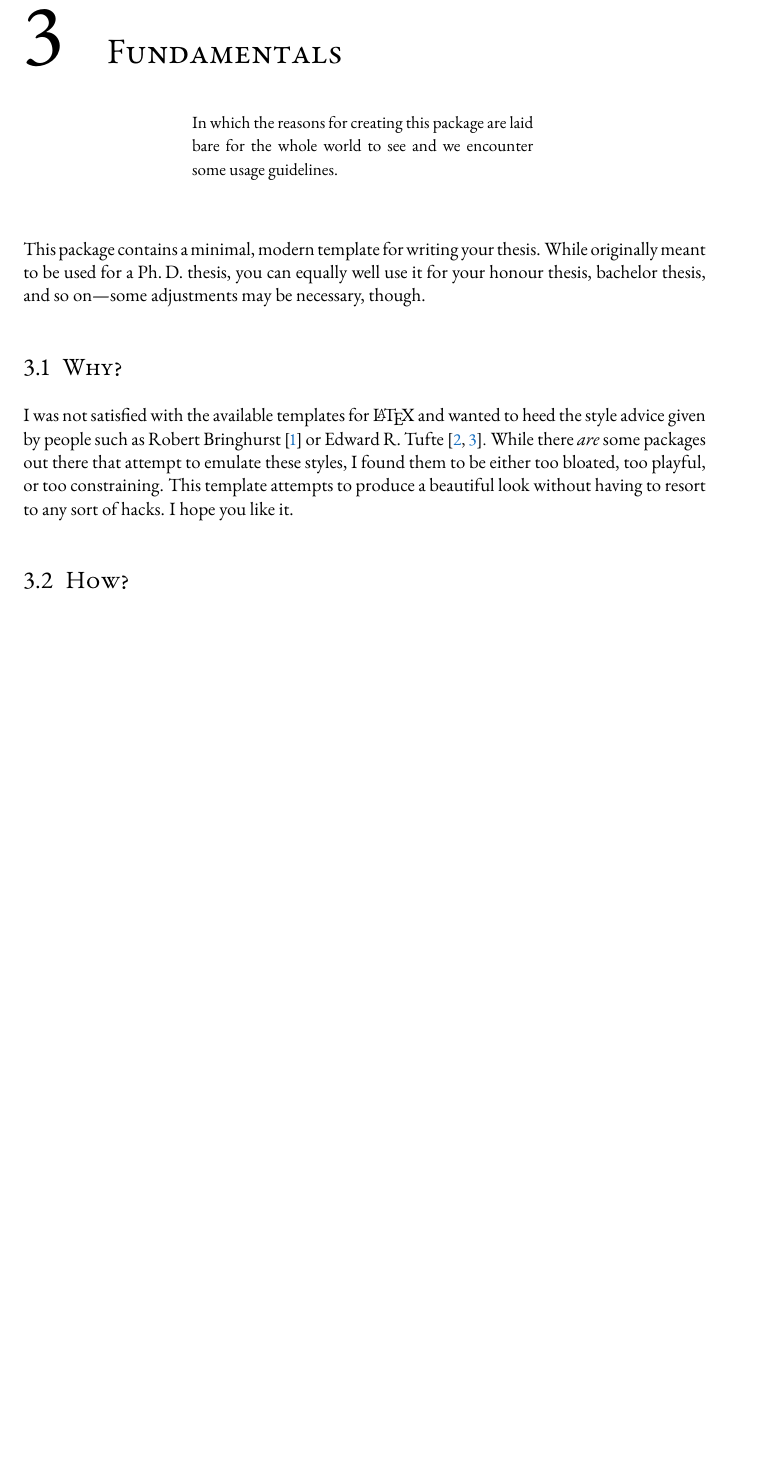
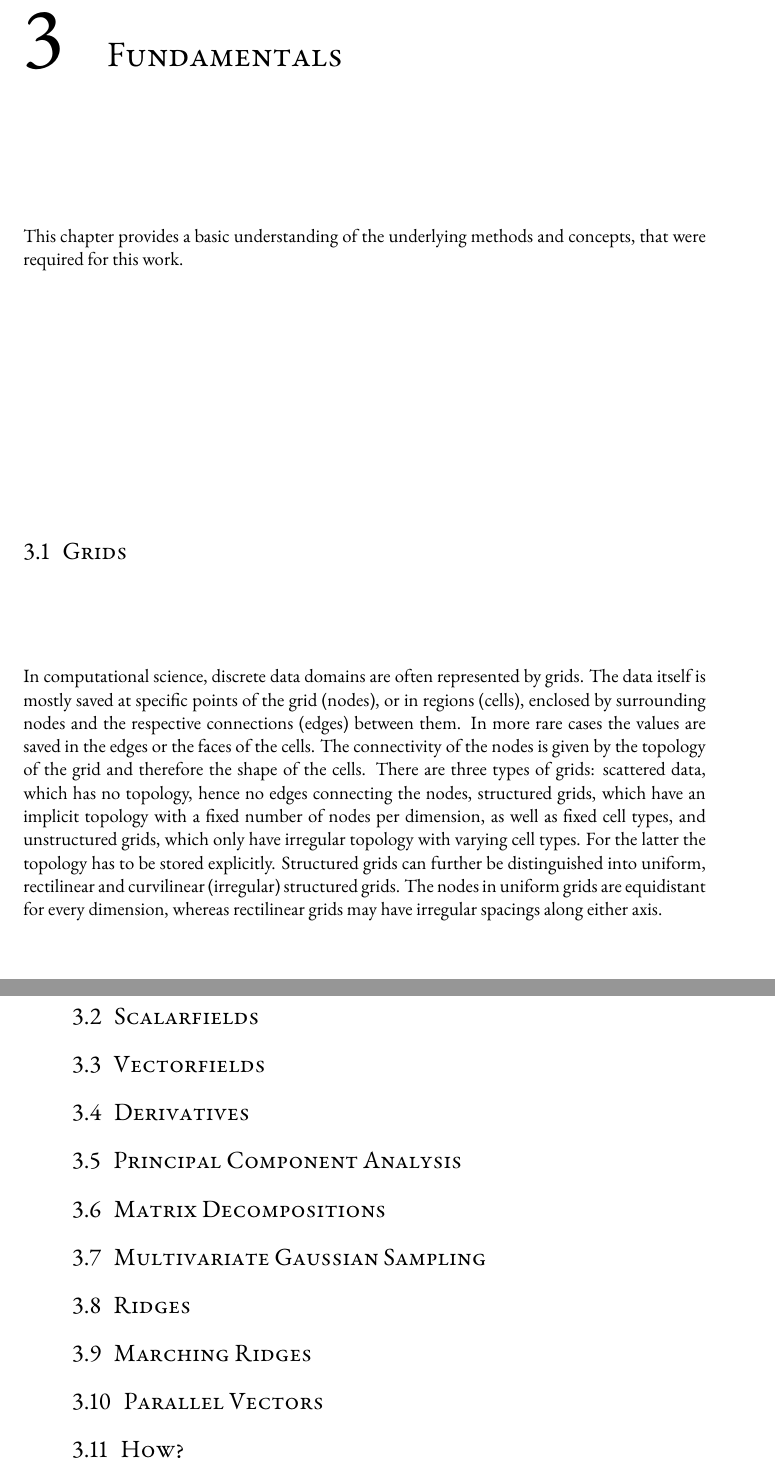
Before and after one commit to Flololol/Thesis, a LaTeX thesis (Thesis.tex, which reads Sources/Fundamentals.tex): part of page 15 of 27 before the commit and two parts of pages 15 and 16 of 27 after it, the two joined at a grey line, cut so that both start at the same text, the shorter picture padded with empty space. Compiled offline with pdfLaTeX.

Commit message:
First steps

```diff
--- a/Sources/Fundamentals.tex
+++ b/Sources/Fundamentals.tex
@@ -2,33 +2,64 @@
 \chapter{Fundamentals}
 %%%%%%%%%%%%%%%%%%%%%%%%%%%%%%%%%%%%%%%%%%%%%%%%%%%%%%%%%%%%%%%%%%%%%%%%
 
-\begin{center}
-  \begin{minipage}{0.5\textwidth}
-    \begin{small}
-      In which the reasons for creating this package are laid bare for the
-      whole world to see and we encounter some usage guidelines.
-    \end{small}
-  \end{minipage}
-  \vspace{0.5cm}
-\end{center}
-
-\noindent This package contains a minimal, modern template for writing your
-thesis. While originally meant to be used for a Ph.\,D.\ thesis, you can
-equally well use it for your honour thesis, bachelor thesis, and so
-on---some adjustments may be necessary, though.
+This chapter provides a basic understanding of the underlying methods
+and concepts, that were required for this work.
 
 %%%%%%%%%%%%%%%%%%%%%%%%%%%%%%%%%%%%%%%%%%%%%%%%%%%%%%%%%%%%%%%%%%%%%%%%
-\section{Why?}
+\section{Grids}
 %%%%%%%%%%%%%%%%%%%%%%%%%%%%%%%%%%%%%%%%%%%%%%%%%%%%%%%%%%%%%%%%%%%%%%%%
 
-I was not satisfied with the available templates for \LaTeX{} and wanted
-to heed the style advice given by people such as Robert
-Bringhurst~\cite{Bringhurst12} or Edward R.\
-Tufte~\cite{Tufte90,Tufte01}. While there \emph{are} some packages out
-there that attempt to emulate these styles, I found them to be either
-too bloated, too playful, or too constraining. This template attempts to
-produce a beautiful look without having to resort to any sort of hacks.
-I hope you like it.
+In computational science, discrete data domains are often represented by
+grids. The data itself is mostly saved at specific points of the grid
+(nodes), or in regions (cells), enclosed by surrounding nodes and the
+respective connections (edges) between them. In more rare cases the
+values are saved in the edges or the faces of the cells. The connectivity
+of the nodes is given by the topology of the grid and therefore the shape
+of the cells. There are three types of grids: scattered data, which has
+no topology, hence no edges connecting the nodes, structured grids, which
+have an implicit topology with a fixed number of nodes per dimension, as
+well as fixed cell types, and unstructured grids, which only have irregular
+topology with varying cell types. For the latter the topology has
+to be stored explicitly. Structured grids can further be distinguished
+into uniform, rectilinear and curvilinear (irregular) structured grids.
+The nodes in uniform grids are equidistant for every dimension, whereas
+rectilinear grids may have irregular spacings along either axis.
+
+%%%%%%%%%%%%%%%%%%%%%%%%%%%%%%%%%%%%%%%%%%%%%%%%%%%%%%%%%%%%%%%%%%%%%%%%
+\section{Scalarfields}
+%%%%%%%%%%%%%%%%%%%%%%%%%%%%%%%%%%%%%%%%%%%%%%%%%%%%%%%%%%%%%%%%%%%%%%%%
+
+%%%%%%%%%%%%%%%%%%%%%%%%%%%%%%%%%%%%%%%%%%%%%%%%%%%%%%%%%%%%%%%%%%%%%%%%
+\section{Vectorfields}
+%%%%%%%%%%%%%%%%%%%%%%%%%%%%%%%%%%%%%%%%%%%%%%%%%%%%%%%%%%%%%%%%%%%%%%%%
+
+%%%%%%%%%%%%%%%%%%%%%%%%%%%%%%%%%%%%%%%%%%%%%%%%%%%%%%%%%%%%%%%%%%%%%%%%
+\section{Derivatives}
+%%%%%%%%%%%%%%%%%%%%%%%%%%%%%%%%%%%%%%%%%%%%%%%%%%%%%%%%%%%%%%%%%%%%%%%%
+
+%%%%%%%%%%%%%%%%%%%%%%%%%%%%%%%%%%%%%%%%%%%%%%%%%%%%%%%%%%%%%%%%%%%%%%%%
+\section{Principal Component Analysis}
+%%%%%%%%%%%%%%%%%%%%%%%%%%%%%%%%%%%%%%%%%%%%%%%%%%%%%%%%%%%%%%%%%%%%%%%%
+
+%%%%%%%%%%%%%%%%%%%%%%%%%%%%%%%%%%%%%%%%%%%%%%%%%%%%%%%%%%%%%%%%%%%%%%%%
+\section{Matrix Decompositions}
+%%%%%%%%%%%%%%%%%%%%%%%%%%%%%%%%%%%%%%%%%%%%%%%%%%%%%%%%%%%%%%%%%%%%%%%%
+
+%%%%%%%%%%%%%%%%%%%%%%%%%%%%%%%%%%%%%%%%%%%%%%%%%%%%%%%%%%%%%%%%%%%%%%%%
+\section{Multivariate Gaussian Sampling}
+%%%%%%%%%%%%%%%%%%%%%%%%%%%%%%%%%%%%%%%%%%%%%%%%%%%%%%%%%%%%%%%%%%%%%%%%
+
+%%%%%%%%%%%%%%%%%%%%%%%%%%%%%%%%%%%%%%%%%%%%%%%%%%%%%%%%%%%%%%%%%%%%%%%%
+\section{Ridges}
+%%%%%%%%%%%%%%%%%%%%%%%%%%%%%%%%%%%%%%%%%%%%%%%%%%%%%%%%%%%%%%%%%%%%%%%%
+
+%%%%%%%%%%%%%%%%%%%%%%%%%%%%%%%%%%%%%%%%%%%%%%%%%%%%%%%%%%%%%%%%%%%%%%%%
+\section{Marching Ridges}
+%%%%%%%%%%%%%%%%%%%%%%%%%%%%%%%%%%%%%%%%%%%%%%%%%%%%%%%%%%%%%%%%%%%%%%%%
+
+%%%%%%%%%%%%%%%%%%%%%%%%%%%%%%%%%%%%%%%%%%%%%%%%%%%%%%%%%%%%%%%%%%%%%%%%
+\section{Parallel Vectors}
+%%%%%%%%%%%%%%%%%%%%%%%%%%%%%%%%%%%%%%%%%%%%%%%%%%%%%%%%%%%%%%%%%%%%%%%%
 
 %%%%%%%%%%%%%%%%%%%%%%%%%%%%%%%%%%%%%%%%%%%%%%%%%%%%%%%%%%%%%%%%%%%%%%%%
 \section{How?}
```
Also changed, not shown: 1 other file.
